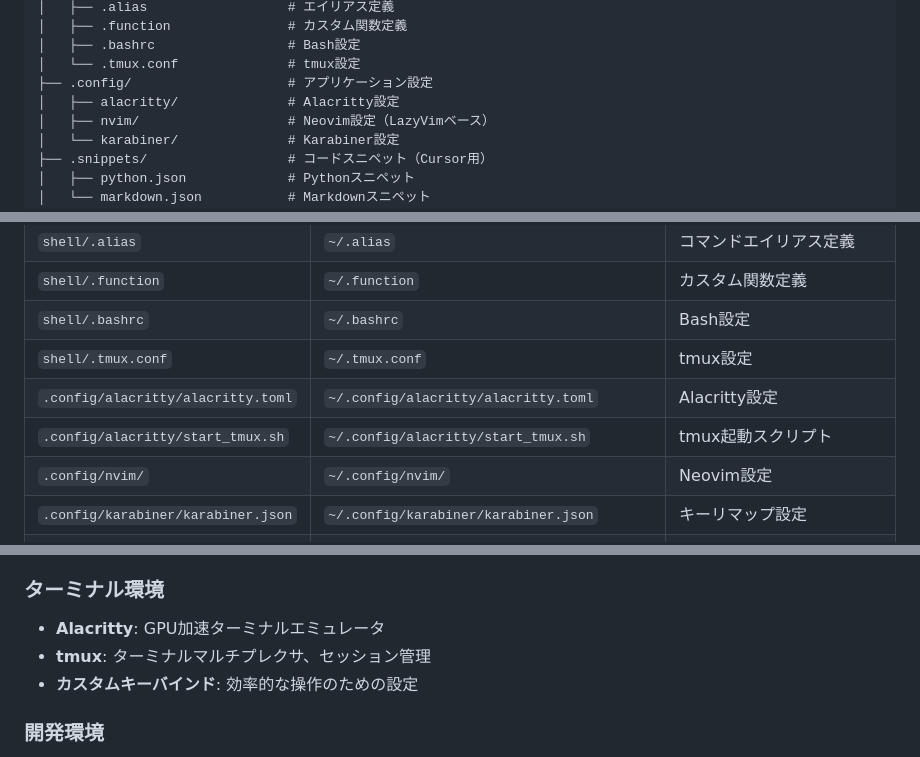
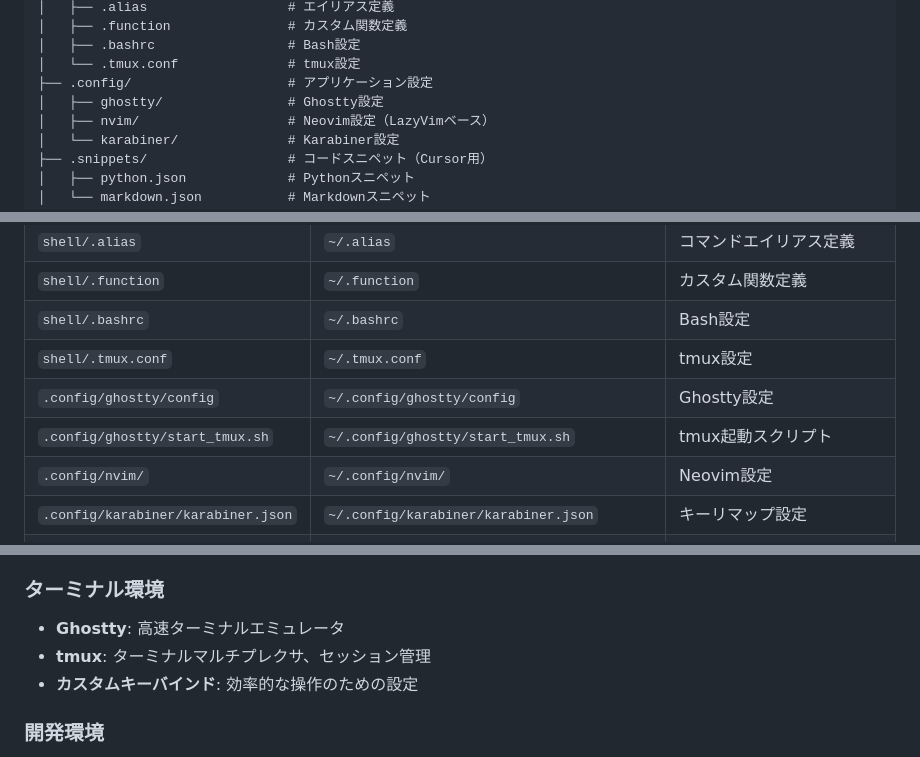
Before and after one commit to ryomamoyr/dotfile, a Markdown page: README.md, 3 parts joined by grey strips. Drawn GitHub-style.

Commit message:
README.mdのAlacritty参照をGhosttyに更新
Co-Authored-By: Claude Opus 4.6 <noreply@anthropic.com>

```diff
--- a/README.md
+++ b/README.md
@@ -17,7 +17,7 @@ MacOSで環境構築するためのリポジトリ
 │   ├── .bashrc                 # Bash設定
 │   └── .tmux.conf              # tmux設定
 ├── .config/                    # アプリケーション設定
-│   ├── alacritty/              # Alacritty設定
+│   ├── ghostty/                # Ghostty設定
 │   ├── nvim/                   # Neovim設定（LazyVimベース）
 │   └── karabiner/              # Karabiner設定
 ├── .snippets/                  # コードスニペット（Cursor用）
@@ -67,8 +67,8 @@ MacOSで環境構築するためのリポジトリ
 | `shell/.function` | `~/.function` | カスタム関数定義 |
 | `shell/.bashrc` | `~/.bashrc` | Bash設定 |
 | `shell/.tmux.conf` | `~/.tmux.conf` | tmux設定 |
-| `.config/alacritty/alacritty.toml` | `~/.config/alacritty/alacritty.toml` | Alacritty設定 |
-| `.config/alacritty/start_tmux.sh` | `~/.config/alacritty/start_tmux.sh` | tmux起動スクリプト |
+| `.config/ghostty/config` | `~/.config/ghostty/config` | Ghostty設定 |
+| `.config/ghostty/start_tmux.sh` | `~/.config/ghostty/start_tmux.sh` | tmux起動スクリプト |
 | `.config/nvim/` | `~/.config/nvim/` | Neovim設定 |
 | `.config/karabiner/karabiner.json` | `~/.config/karabiner/karabiner.json` | キーリマップ設定 |
 | `.snippets/` | `~/Library/Application Support/Cursor/User/snippets/` | Cursorスニペット |
@@ -96,7 +96,7 @@ brew bundle
 - **Git統合**: プロンプトにGitステータス表示
 
 ### ターミナル環境
-- **Alacritty**: GPU加速ターミナルエミュレータ
+- **Ghostty**: 高速ターミナルエミュレータ
 - **tmux**: ターミナルマルチプレクサ、セッション管理
 - **カスタムキーバインド**: 効率的な操作のための設定
 
```
